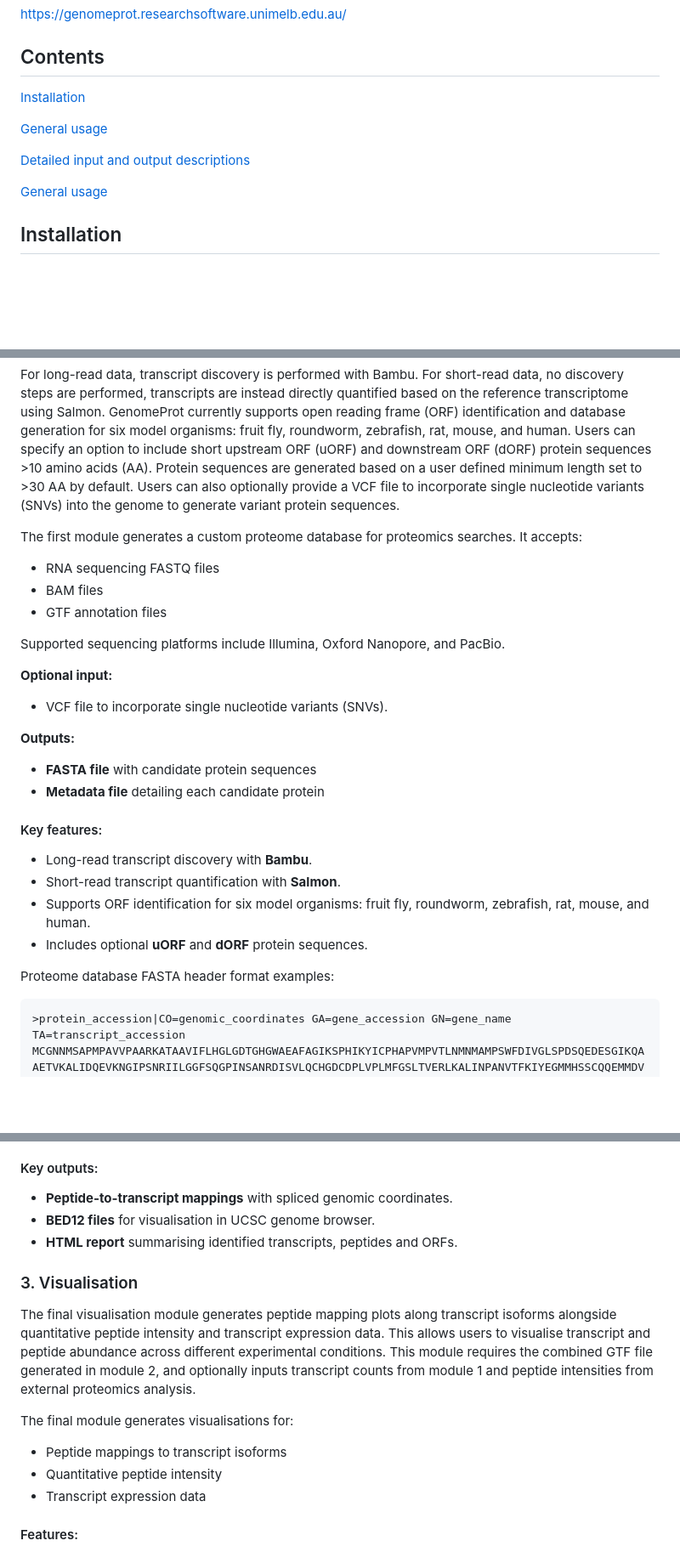
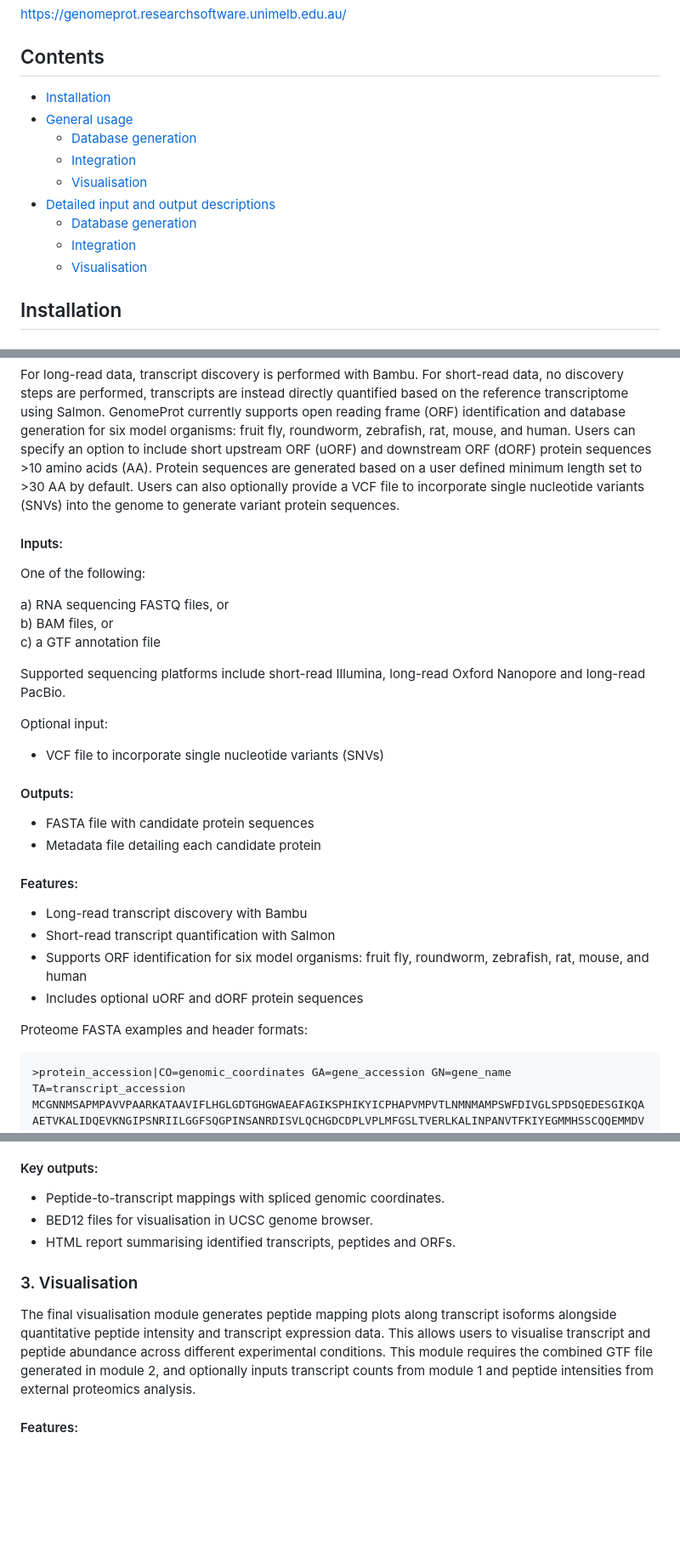
Before and after one commit to HiteshKore/GenomeProt, a Markdown page: README.md, 3 parts joined by grey strips. Shown: that part at 85% size. Rendered like a GitHub page; blank space fills up the shorter version.

````diff
--- a/README.md
+++ b/README.md
@@ -5,14 +5,15 @@ https://genomeprot.researchsoftware.unimelb.edu.au/
 
 ## Contents
 
-[Installation](#installation)
-
-[General usage](#general-usage)
-
-[Detailed input and output descriptions](#detailed-input-and-output-descriptions)
-
-[General usage](#general-usage)
-
+- [Installation](#installation)
+- [General usage](#general-usage)
+    - [Database generation](#1-database-generation)
+    - [Integration](#2-integration)
+    - [Visualisation](#3-visualisation)
+- [Detailed input and output descriptions](#detailed-input-and-output-descriptions)
+    - [Database generation](#1-database-generation-1)
+    - [Integration](#2-integration-1)
+    - [Visualisation](#3-visualisation-1)
 
 ## Installation
 
@@ -83,28 +80,33 @@ The first module generates a custom proteome database to perform proteomics sear
 
 For long-read data, transcript discovery is performed with Bambu. For short-read data, no discovery steps are performed, transcripts are instead directly quantified based on the reference transcriptome using Salmon. GenomeProt currently supports open reading frame (ORF)   identification and database generation for six model organisms: fruit fly, roundworm, zebrafish, rat, mouse, and human. Users can specify an option to include short upstream ORF (uORF) and downstream ORF (dORF) protein sequences >10 amino acids (AA). Protein   sequences are generated based on a user defined minimum length set to >30 AA by default. Users can also optionally provide a VCF file to incorporate single nucleotide variants (SNVs) into the genome to generate variant protein sequences.
 
-The first module generates a custom proteome database for proteomics searches. It accepts:
+#### Inputs:
 
-- RNA sequencing FASTQ files
-- BAM files
-- GTF annotation files
+One of the following:
 
-Supported sequencing platforms include Illumina, Oxford Nanopore, and PacBio.
+  a) RNA sequencing FASTQ files, or
+  b) BAM files, or
+  c) a GTF annotation file
 
-**Optional input:**
-- VCF file to incorporate single nucleotide variants (SNVs).
+Supported sequencing platforms include short-read Illumina, long-read Oxford Nanopore and long-read PacBio.
 
-**Outputs:**
-- **FASTA file** with candidate protein sequences
-- **Metadata file** detailing each candidate protein
+Optional input:
 
-#### Key features:
-- Long-read transcript discovery with **Bambu**.
-- Short-read transcript quantification with **Salmon**.
-- Supports ORF identification for six model organisms: fruit fly, roundworm, zebrafish, rat, mouse, and human.
-- Includes optional **uORF** and **dORF** protein sequences.
+- VCF file to incorporate single nucleotide variants (SNVs)
 
-Proteome database FASTA header format examples:
+#### Outputs:
+
+- FASTA file with candidate protein sequences
+- Metadata file detailing each candidate protein
+
+#### Features:
+
+- Long-read transcript discovery with Bambu
+- Short-read transcript quantification with Salmon
+- Supports ORF identification for six model organisms: fruit fly, roundworm, zebrafish, rat, mouse, and human
+- Includes optional uORF and dORF protein sequences
+
+Proteome FASTA examples and header formats:
 ```
 >protein_accession|CO=genomic_coordinates GA=gene_accession GN=gene_name TA=transcript_accession
 MCGNNMSAPMPAVVPAARKATAAVIFLHGLGDTGHGWAEAFAGIKSPHIKYICPHAPVMPVTLNMNMAMPSWFDIVGLSPDSQEDESGIKQAAETVKALIDQEVKNGIPSNRIILGGFSQGPINSANRDISVLQCHGDCDPLVPLMFGSLTVERLKALINPANVTFKIYEGMMHSSCQQEMMDVKHFIDKLLPPID
@@ -130,18 +137,13 @@ The second module integrates proteomics and transcriptomics data. Peptides are a
 
 #### Key outputs:
 
-- **Peptide-to-transcript mappings** with spliced genomic coordinates.
-- **BED12 files** for visualisation in UCSC genome browser.
-- **HTML report** summarising identified transcripts, peptides and ORFs.
+- Peptide-to-transcript mappings with spliced genomic coordinates.
+- BED12 files for visualisation in UCSC genome browser.
+- HTML report summarising identified transcripts, peptides and ORFs.
 
 ### 3. Visualisation
 
 The final visualisation module generates peptide mapping plots along transcript isoforms alongside quantitative peptide intensity and transcript expression data. This allows users to visualise transcript and peptide abundance across different experimental conditions.  This module requires the combined GTF file generated in module 2, and optionally inputs transcript counts from module 1 and peptide intensities from external proteomics analysis.
-
-The final module generates visualisations for:
-- Peptide mappings to transcript isoforms
-- Quantitative peptide intensity
-- Transcript expression data
 
 #### Features:
 
````
Also changed, not shown: other parts of README.md (+12 -10 lines).
